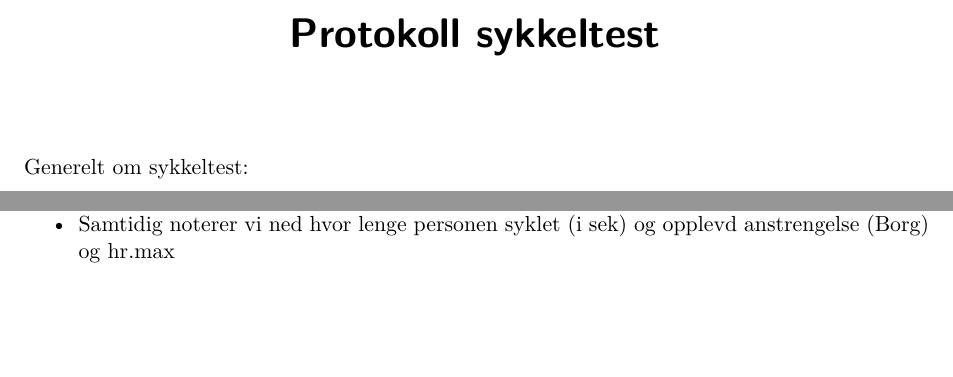
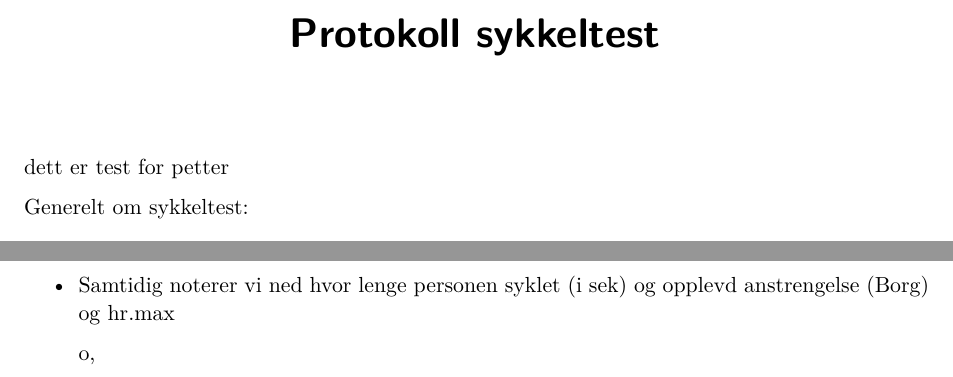
Before and after one commit to pettermb/Arbeidskrav-1_, a Quarto document (Protokoll.qmd): two parts of pages 1 and 4 of 4, joined at a grey line, cut so that both start at the same text, the shorter picture padded with empty space. Rendered offline with R 4.5, knitr and Pandoc in place of Quarto, then LaTeX, with nearby package versions.

Commit message:
Update Protokoll.qmd
petter tester kontakt

```diff
--- a/Protokoll.qmd
+++ b/Protokoll.qmd
@@ -5,6 +5,10 @@ editor:
   markdown:
     wrap: 100
 ---
+
+
+
+dett er test for petter
 
 Generelt om sykkeltest:
 
@@ -158,3 +162,5 @@ Behandling av data:
     oksygengjeld og prosent av arbeidet som dekkes anaerobt (%)
 -   Samtidig noterer vi ned hvor lenge personen syklet (i sek) og opplevd anstrengelse (Borg) og
     hr.max
+
+    o,
```
